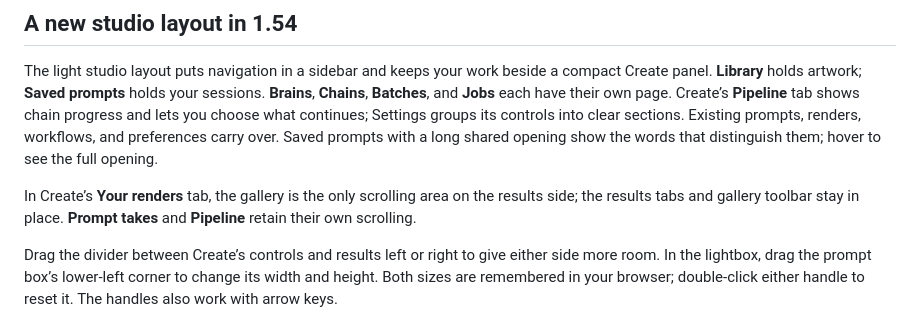
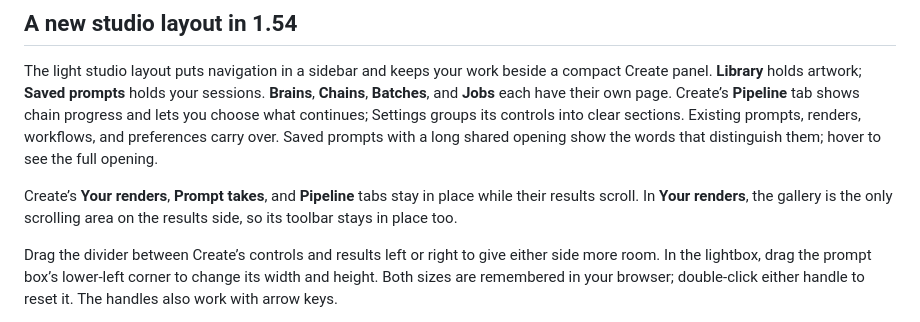
Before and after one commit to VincentAZ/prompt-maker, a Markdown page: README.md, the part around the change. Drawn GitHub-style.

```diff
--- a/README.md
+++ b/README.md
@@ -66,7 +66,7 @@ You don't write the long, technical prompts these models want. You type a few wo
 
 The light studio layout puts navigation in a sidebar and keeps your work beside a compact Create panel. **Library** holds artwork; **Saved prompts** holds your sessions. **Brains**, **Chains**, **Batches**, and **Jobs** each have their own page. Create’s **Pipeline** tab shows chain progress and lets you choose what continues; Settings groups its controls into clear sections. Existing prompts, renders, workflows, and preferences carry over. Saved prompts with a long shared opening show the words that distinguish them; hover to see the full opening.
 
-In Create’s **Your renders** tab, the gallery is the only scrolling area on the results side; the results tabs and gallery toolbar stay in place. **Prompt takes** and **Pipeline** retain their own scrolling.
+Create’s **Your renders**, **Prompt takes**, and **Pipeline** tabs stay in place while their results scroll. In **Your renders**, the gallery is the only scrolling area on the results side, so its toolbar stays in place too.
 
 Drag the divider between Create’s controls and results left or right to give either side more room. In the lightbox, drag the prompt box’s lower-left corner to change its width and height. Both sizes are remembered in your browser; double-click either handle to reset it. The handles also work with arrow keys.
 
```
Also changed, not shown: TODO.md (+3 -0 lines), docs/guide.md (+1 -1 lines), docs/screenshots/create.png, 4 other files.
